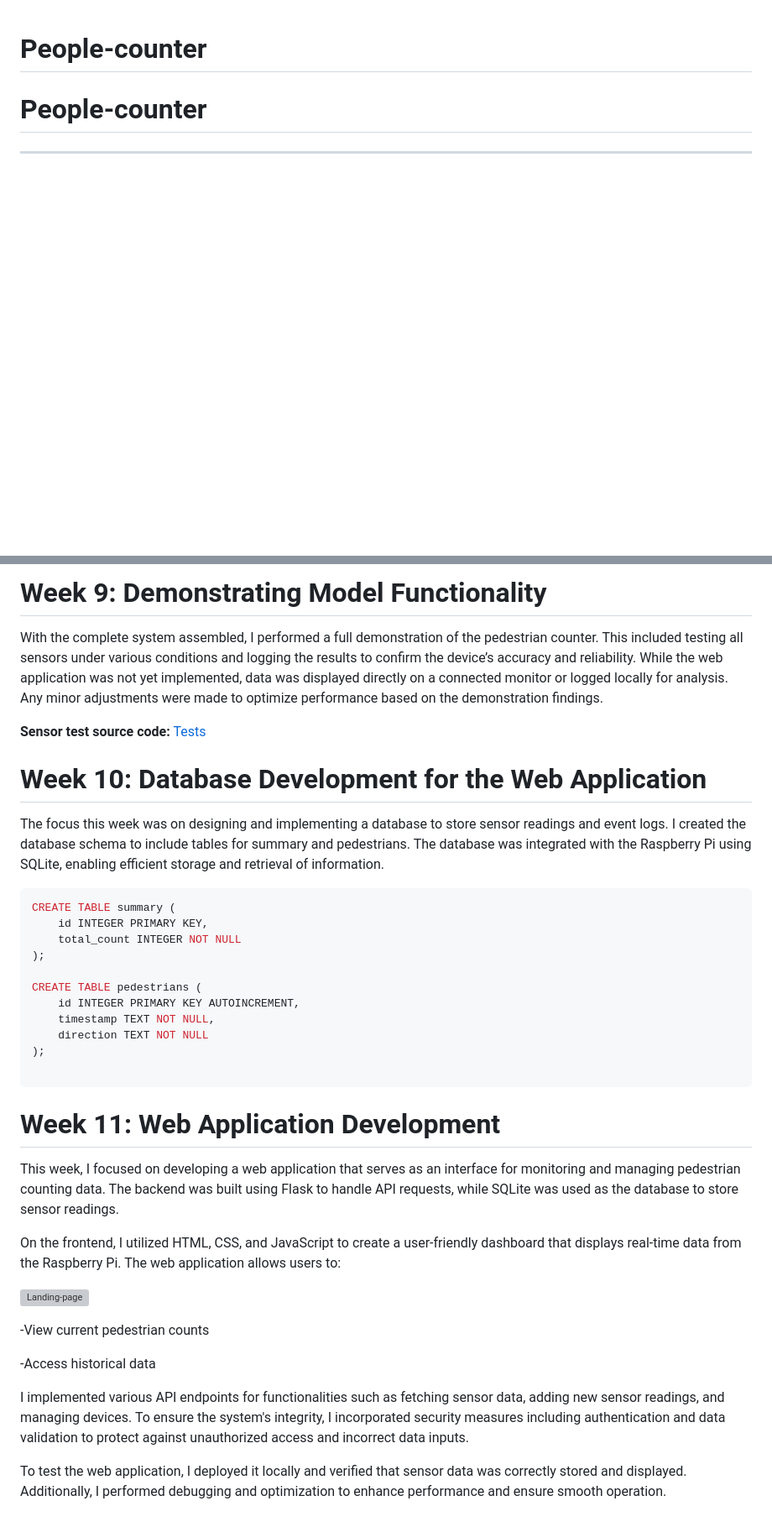
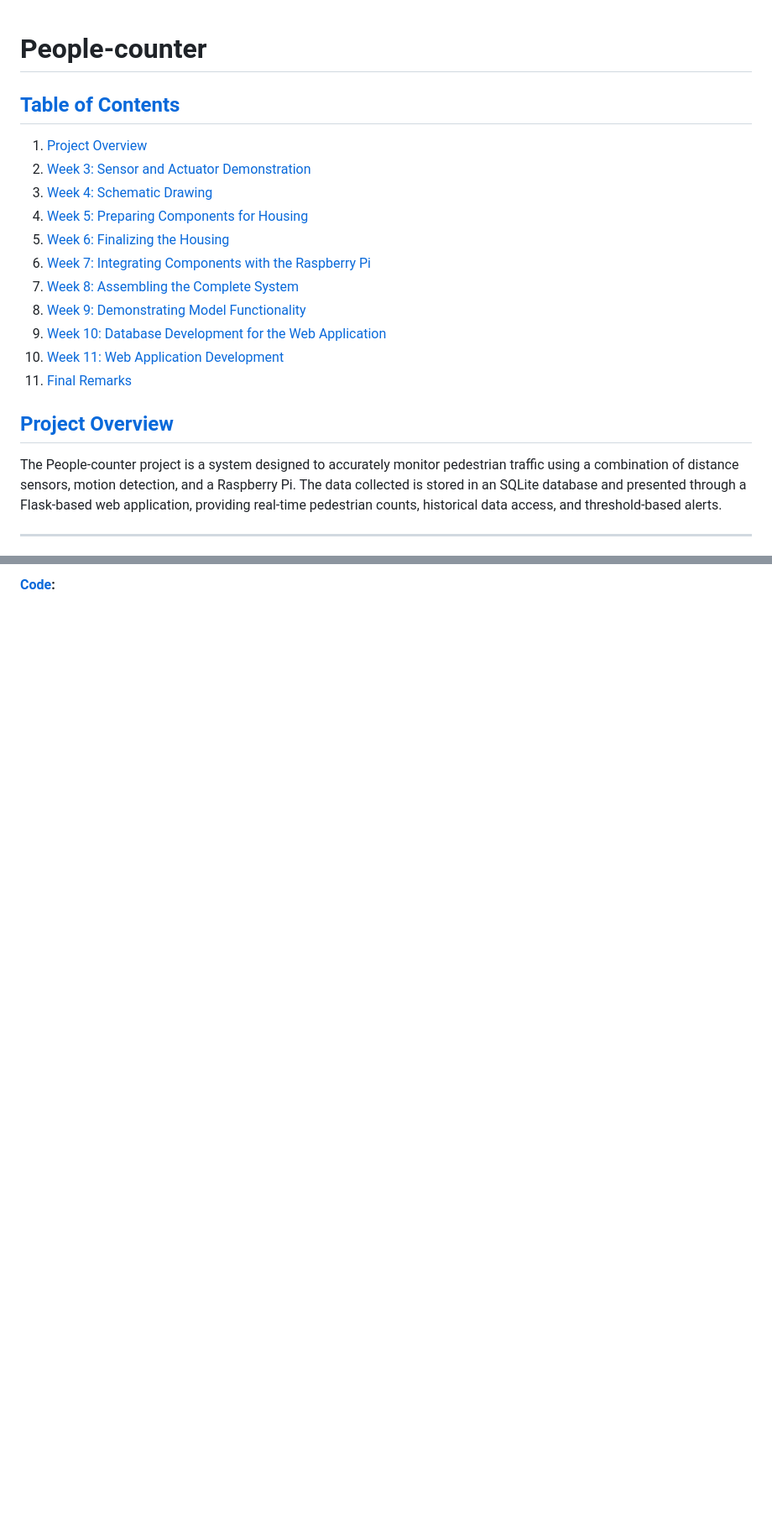
Before and after one commit to Naks00/People-counter, a Markdown page: README.md, 2 parts joined by grey strips. Shown: that part at 84% size. Rendered like a GitHub page; blank space fills up the shorter version; grey boxes are pictures that could not be loaded.

````diff
--- a/README.md
+++ b/README.md
@@ -1,3 +1,19 @@
 # People-counter
-# People-counter
+
+## [Table of Contents](pplx://action/followup)
+1. [Project Overview](#project-overview)
+2. [Week 3: Sensor and Actuator Demonstration](#week-3-sensor-and-actuator-demonstration)
+3. [Week 4: Schematic Drawing](#week-4-schematic-drawing)
+4. [Week 5: Preparing Components for Housing](#week-5-preparing-components-for-housing)
+5. [Week 6: Finalizing the Housing](#week-6-finalizing-the-housing)
+6. [Week 7: Integrating Components with the Raspberry Pi](#week-7-integrating-components-with-the-raspberry-pi)
+7. [Week 8: Assembling the Complete System](#week-8-assembling-the-complete-system)
+8. [Week 9: Demonstrating Model Functionality](#week-9-demonstrating-model-functionality)
+9. [Week 10: Database Development for the Web Application](#week-10-database-development-for-the-web-application)
+10. [Week 11: Web Application Development](#week-11-web-application-development)
+11. [Final Remarks](#final-remarks)
+
+## [Project Overview](pplx://action/followup)
+The People-counter project is a system designed to accurately monitor pedestrian traffic using a combination of distance sensors, motion detection, and a Raspberry Pi. The data collected is stored in an SQLite database and presented through a Flask-based web application, providing real-time pedestrian counts, historical data access, and threshold-based alerts.
+
 ---
@@ -64,34 +50 @@ The final assembly stage involved installing the Raspberry Pi into the housing a
-# Week 9: Demonstrating Model Functionality
-With the complete system assembled, I performed a full demonstration of the pedestrian counter. This included testing all sensors under various conditions and logging the results to confirm the device’s accuracy and reliability. While the web application was not yet implemented, data was displayed directly on a connected monitor or logged locally for analysis. Any minor adjustments were made to optimize performance based on the demonstration findings.
-
-**Sensor test source code:** [Tests](Software/People-counter/tests)
-
-# Week 10: Database Development for the Web Application
-The focus this week was on designing and implementing a database to store sensor readings and event logs. I created the database schema to include tables for summary and pedestrians. The database was integrated with the Raspberry Pi using SQLite, enabling efficient storage and retrieval of information.
-```c
-CREATE TABLE summary (
-    id INTEGER PRIMARY KEY,
-    total_count INTEGER NOT NULL
-);
-
-CREATE TABLE pedestrians (
-    id INTEGER PRIMARY KEY AUTOINCREMENT,
-    timestamp TEXT NOT NULL,
-    direction TEXT NOT NULL
-);
-
-```
-# Week 11: Web Application Development
-This week, I focused on developing a web application that serves as an interface for monitoring and managing pedestrian counting data. The backend was built using Flask to handle API requests, while SQLite was used as the database to store sensor readings.
-
-On the frontend, I utilized HTML, CSS, and JavaScript to create a user-friendly dashboard that displays real-time data from the Raspberry Pi. The web application allows users to:
-
-![Landing-page](Software/People-counter/landing-page.png)
-
--View current pedestrian counts
-
--Access historical data
-
-I implemented various API endpoints for functionalities such as fetching sensor data, adding new sensor readings, and managing devices. To ensure the system's integrity, I incorporated security measures including authentication and data validation to protect against unauthorized access and incorrect data inputs.
-
-To test the web application, I deployed it locally and verified that sensor data was correctly stored and displayed. Additionally, I performed debugging and optimization to enhance performance and ensure smooth operation.
+**[Code](pplx://action/followup):**
````
Also changed, not shown: other parts of README.md (+15 -45 lines).
